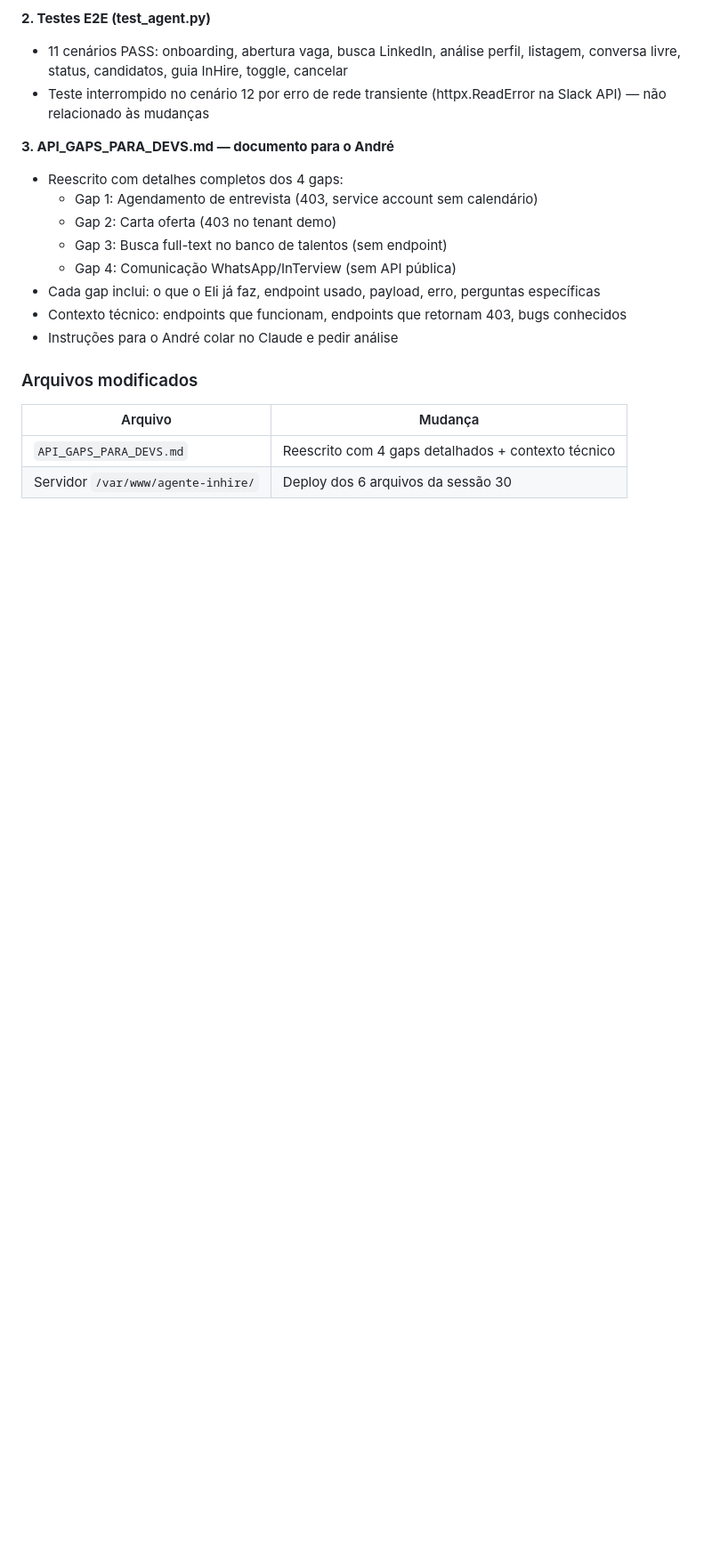
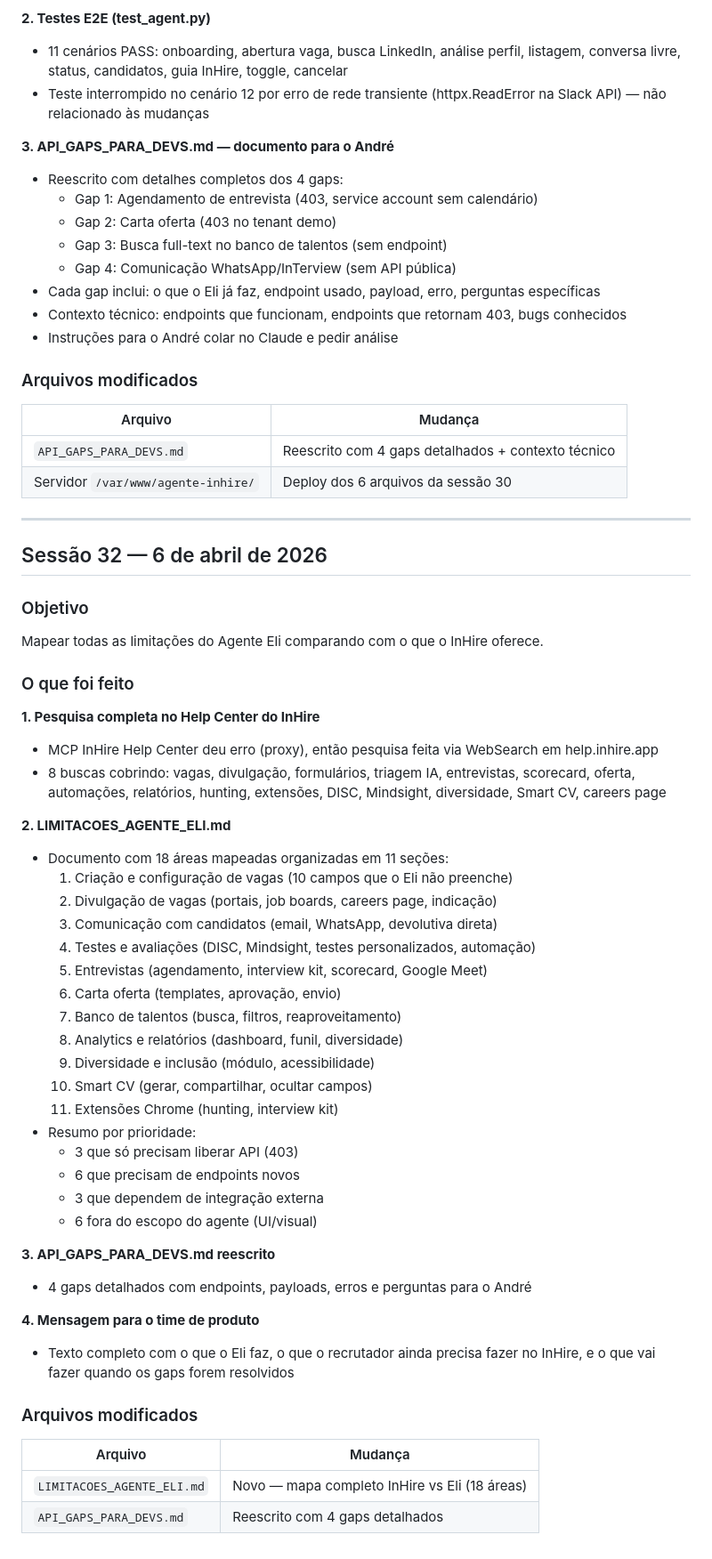
Before and after one commit to maiconciscobr/agente-inhire, a Markdown page: DIARIO_DO_PROJETO.md, the part around the change. Shown at 89% size. GitHub-like rendering; blank space fills up the shorter version.

Commit message:
docs: registrar sessão 32 — mapa de limitações + comunicação ao time
Co-Authored-By: Claude Opus 4.6 (1M context) <noreply@anthropic.com>

```diff
--- a/DIARIO_DO_PROJETO.md
+++ b/DIARIO_DO_PROJETO.md
@@ -1869,3 +1869,49 @@ Deploy da sessão 30 no servidor + documentar gaps da API para o André (dev InH
 |---|---|
 | `API_GAPS_PARA_DEVS.md` | Reescrito com 4 gaps detalhados + contexto técnico |
 | Servidor `/var/www/agente-inhire/` | Deploy dos 6 arquivos da sessão 30 |
+
+---
+
+## Sessão 32 — 6 de abril de 2026
+
+### Objetivo
+
+Mapear todas as limitações do Agente Eli comparando com o que o InHire oferece.
+
+### O que foi feito
+
+**1. Pesquisa completa no Help Center do InHire**
+- MCP InHire Help Center deu erro (proxy), então pesquisa feita via WebSearch em help.inhire.app
+- 8 buscas cobrindo: vagas, divulgação, formulários, triagem IA, entrevistas, scorecard, oferta, automações, relatórios, hunting, extensões, DISC, Mindsight, diversidade, Smart CV, careers page
+
+**2. LIMITACOES_AGENTE_ELI.md**
+- Documento com 18 áreas mapeadas organizadas em 11 seções:
+  1. Criação e configuração de vagas (10 campos que o Eli não preenche)
+  2. Divulgação de vagas (portais, job boards, careers page, indicação)
+  3. Comunicação com candidatos (email, WhatsApp, devolutiva direta)
+  4. Testes e avaliações (DISC, Mindsight, testes personalizados, automação)
+  5. Entrevistas (agendamento, interview kit, scorecard, Google Meet)
+  6. Carta oferta (templates, aprovação, envio)
+  7. Banco de talentos (busca, filtros, reaproveitamento)
+  8. Analytics e relatórios (dashboard, funil, diversidade)
+  9. Diversidade e inclusão (módulo, acessibilidade)
+  10. Smart CV (gerar, compartilhar, ocultar campos)
+  11. Extensões Chrome (hunting, interview kit)
+- Resumo por prioridade:
+  - 3 que só precisam liberar API (403)
+  - 6 que precisam de endpoints novos
+  - 3 que dependem de integração externa
+  - 6 fora do escopo do agente (UI/visual)
+
+**3. API_GAPS_PARA_DEVS.md reescrito**
+- 4 gaps detalhados com endpoints, payloads, erros e perguntas para o André
+
+**4. Mensagem para o time de produto**
+- Texto completo com o que o Eli faz, o que o recrutador ainda precisa fazer no InHire, e o que vai fazer quando os gaps forem resolvidos
+
+### Arquivos modificados
+
+| Arquivo | Mudança |
+|---|---|
+| `LIMITACOES_AGENTE_ELI.md` | Novo — mapa completo InHire vs Eli (18 áreas) |
+| `API_GAPS_PARA_DEVS.md` | Reescrito com 4 gaps detalhados |
```
